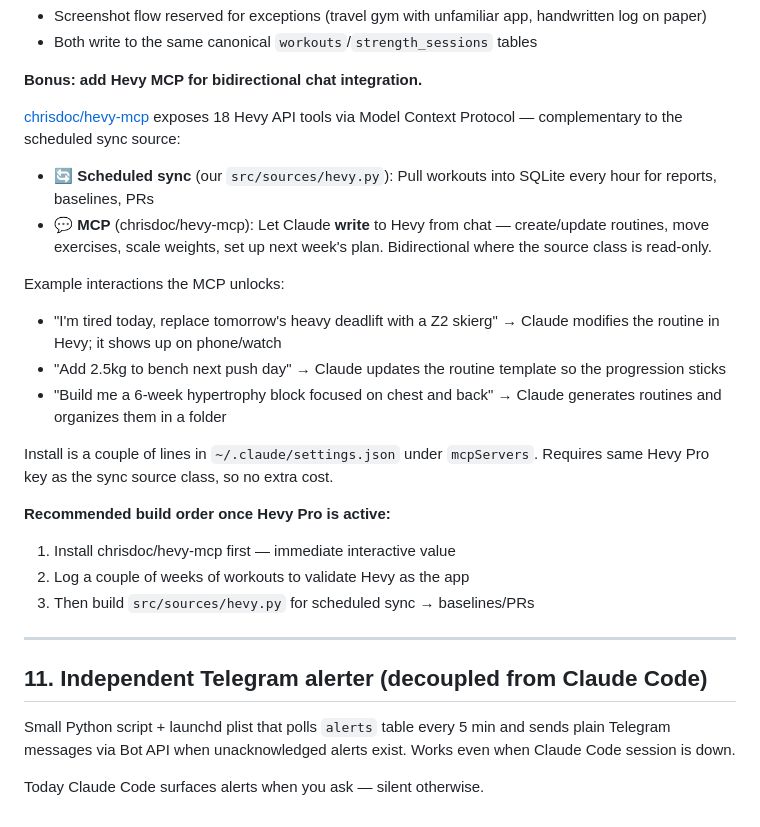
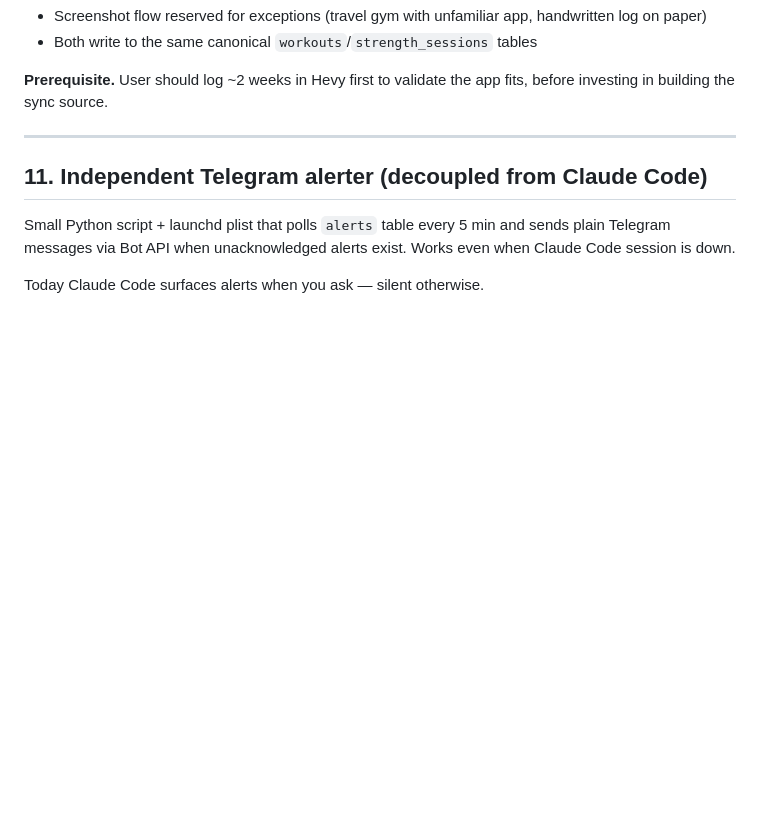
Before and after one commit to Petter-bj/Coach-CC, a Markdown page: IDEAS.md, the part around one of its changes. Drawn GitHub-style; blank space fills up the shorter version.

```diff
--- a/IDEAS.md
+++ b/IDEAS.md
@@ -242,34 +254,8 @@ API integration saves enough friction to be worth re-learning an app.
   app, handwritten log on paper)
 - Both write to the same canonical `workouts`/`strength_sessions` tables
 
-**Bonus: add Hevy MCP for bidirectional chat integration.**
-
-[chrisdoc/hevy-mcp](https://github.com/chrisdoc/hevy-mcp) exposes 18 Hevy
-API tools via Model Context Protocol — complementary to the scheduled
-sync source:
-
-- 🔄 **Scheduled sync** (our `src/sources/hevy.py`): Pull workouts into
-  SQLite every hour for reports, baselines, PRs
-- 💬 **MCP** (chrisdoc/hevy-mcp): Let Claude **write** to Hevy from chat
-  — create/update routines, move exercises, scale weights, set up next
-  week's plan. Bidirectional where the source class is read-only.
-
-Example interactions the MCP unlocks:
-- "I'm tired today, replace tomorrow's heavy deadlift with a Z2 skierg"
-  → Claude modifies the routine in Hevy; it shows up on phone/watch
-- "Add 2.5kg to bench next push day" → Claude updates the routine
-  template so the progression sticks
-- "Build me a 6-week hypertrophy block focused on chest and back" →
-  Claude generates routines and organizes them in a folder
-
-Install is a couple of lines in `~/.claude/settings.json` under
-`mcpServers`. Requires same Hevy Pro key as the sync source class, so
-no extra cost.
-
-**Recommended build order once Hevy Pro is active:**
-1. Install chrisdoc/hevy-mcp first — immediate interactive value
-2. Log a couple of weeks of workouts to validate Hevy as the app
-3. Then build `src/sources/hevy.py` for scheduled sync → baselines/PRs
+**Prerequisite.** User should log ~2 weeks in Hevy first to validate
+the app fits, before investing in building the sync source.
 
 ---
 
```
Also changed, not shown: other parts of IDEAS.md (+66 -54 lines).
